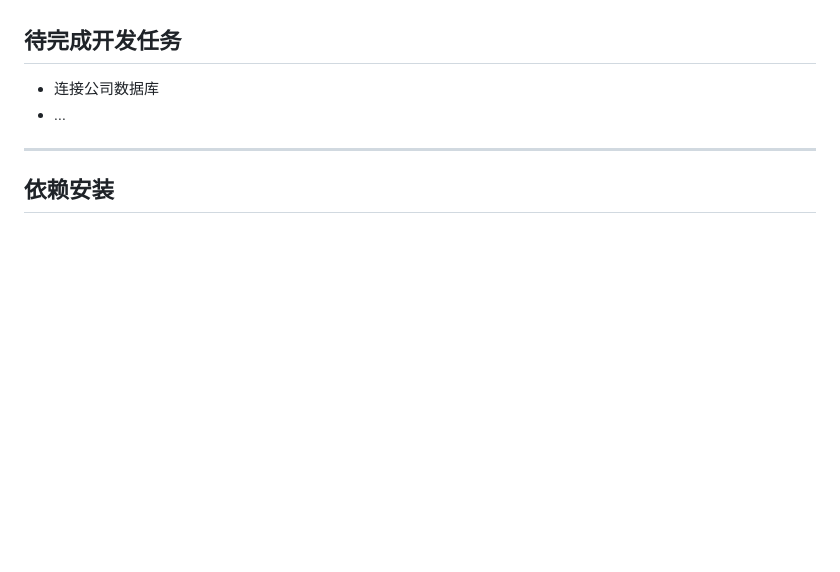
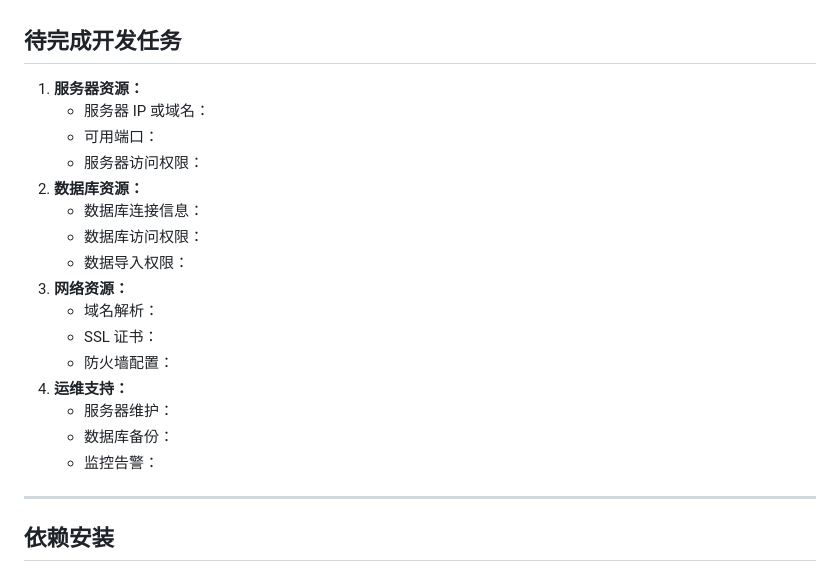
Before and after one commit to zxidd24/realtime-deal-dashboard, a Markdown page: README.md, the part around the change. Drawn GitHub-style; blank space fills up the shorter version.

Commit message:
7.21 修改日志

```diff
--- a/README.md
+++ b/README.md
@@ -64,8 +64,22 @@ Database/
 - 完善的本地部署与开源支持
 
 ## 待完成开发任务
-- 连接公司数据库
-- ...
+1. **服务器资源：**
+    - 服务器 IP 或域名：
+    - 可用端口：
+    - 服务器访问权限：
+2. **数据库资源：**
+    - 数据库连接信息：
+    - 数据库访问权限：
+    - 数据导入权限：
+3. **网络资源：**
+    - 域名解析：
+    - SSL 证书：
+    - 防火墙配置：
+4. **运维支持：**
+    - 服务器维护：
+    - 数据库备份：
+    - 监控告警：
 
 ---
 
```
